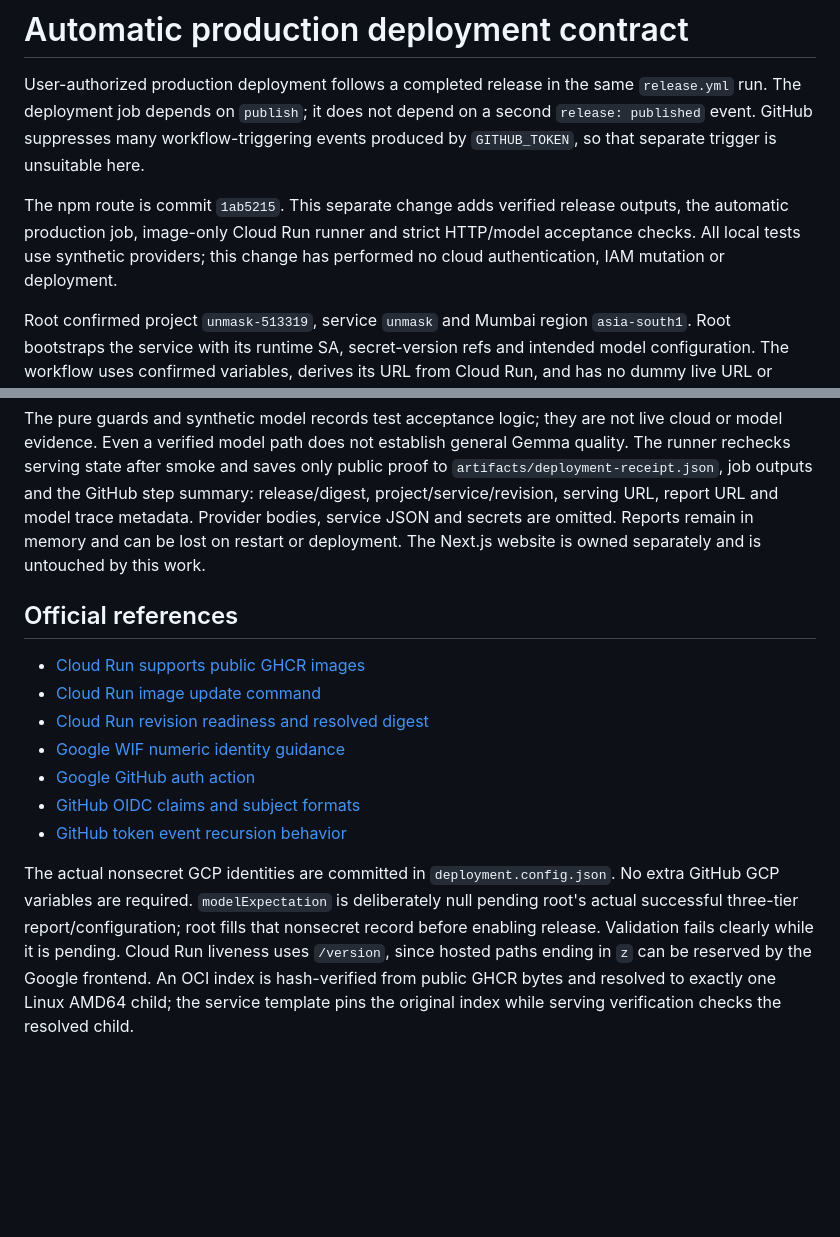
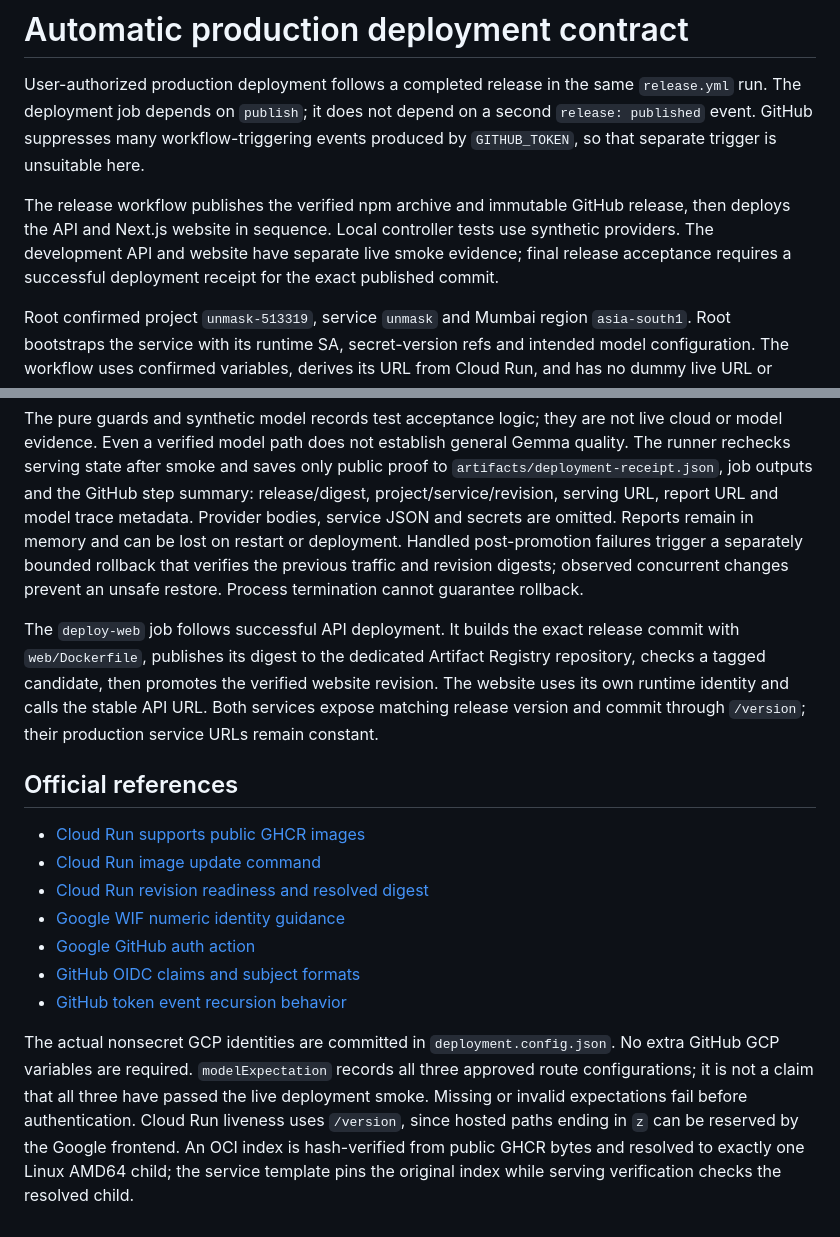
Before and after one commit to Vaiditya2207/unmask, a Markdown page: docs/cloud-run-deployment.md, 2 parts joined by grey strips. GitHub-like rendering; blank space fills up the shorter version.

```diff
--- a/docs/cloud-run-deployment.md
+++ b/docs/cloud-run-deployment.md
@@ -5,10 +5,11 @@ User-authorized production deployment follows a completed release in the same
 a second `release: published` event. GitHub suppresses many workflow-triggering
 events produced by `GITHUB_TOKEN`, so that separate trigger is unsuitable here.
 
-The npm route is commit `1ab5215`. This separate change adds verified release
-outputs, the automatic production job, image-only Cloud Run runner and strict
-HTTP/model acceptance checks. All local tests use synthetic providers; this change
-has performed no cloud authentication, IAM mutation or deployment.
+The release workflow publishes the verified npm archive and immutable GitHub
+release, then deploys the API and Next.js website in sequence. Local controller
+tests use synthetic providers. The development API and website have separate
+live smoke evidence; final release acceptance requires a successful deployment
+receipt for the exact published commit.
 
 Root confirmed project `unmask-513319`, service `unmask` and Mumbai region
 `asia-south1`. Root bootstraps the service with its runtime SA, secret-version refs
@@ -123,8 +127,17 @@ Gemma quality. The runner rechecks serving state after smoke and saves only publ
 `artifacts/deployment-receipt.json`, job outputs and the GitHub step summary:
 release/digest, project/service/revision, serving URL, report URL and model trace
 metadata. Provider bodies, service JSON and secrets are omitted.
-Reports remain in memory and can be lost on restart or deployment. The Next.js
-website is owned separately and is untouched by this work.
+Reports remain in memory and can be lost on restart or deployment. Handled
+post-promotion failures trigger a separately bounded rollback that verifies the
+previous traffic and revision digests; observed concurrent changes prevent an
+unsafe restore. Process termination cannot guarantee rollback.
+
+The `deploy-web` job follows successful API deployment. It builds the exact
+release commit with `web/Dockerfile`, publishes its digest to the dedicated
+Artifact Registry repository, checks a tagged candidate, then promotes the
+verified website revision. The website uses its own runtime identity and calls
+the stable API URL. Both services expose matching release version and commit
+through `/version`; their production service URLs remain constant.
 
 ## Official references
 
@@ -137,10 +150,9 @@ website is owned separately and is untouched by this work.
 - [GitHub token event recursion behavior](https://docs.github.com/en/actions/how-tos/writing-workflows/choosing-when-your-workflow-runs/triggering-a-workflow)
 
 The actual nonsecret GCP identities are committed in `deployment.config.json`.
-No extra GitHub GCP variables are required. `modelExpectation` is deliberately
-null pending root's actual successful three-tier report/configuration; root fills
-that nonsecret record before enabling release. Validation fails clearly while it
-is pending. Cloud Run liveness uses `/version`, since hosted paths ending in `z`
+No extra GitHub GCP variables are required. `modelExpectation` records all three
+approved route configurations; it is not a claim that all three have passed the
+live deployment smoke. Missing or invalid expectations fail before authentication. Cloud Run liveness uses `/version`, since hosted paths ending in `z`
 can be reserved by the Google frontend. An OCI index is hash-verified from public
 GHCR bytes and resolved to exactly one Linux AMD64 child; the service template
 pins the original index while serving verification checks the resolved child.
```
Also changed, not shown: other parts of docs/cloud-run-deployment.md (+16 -13 lines).
